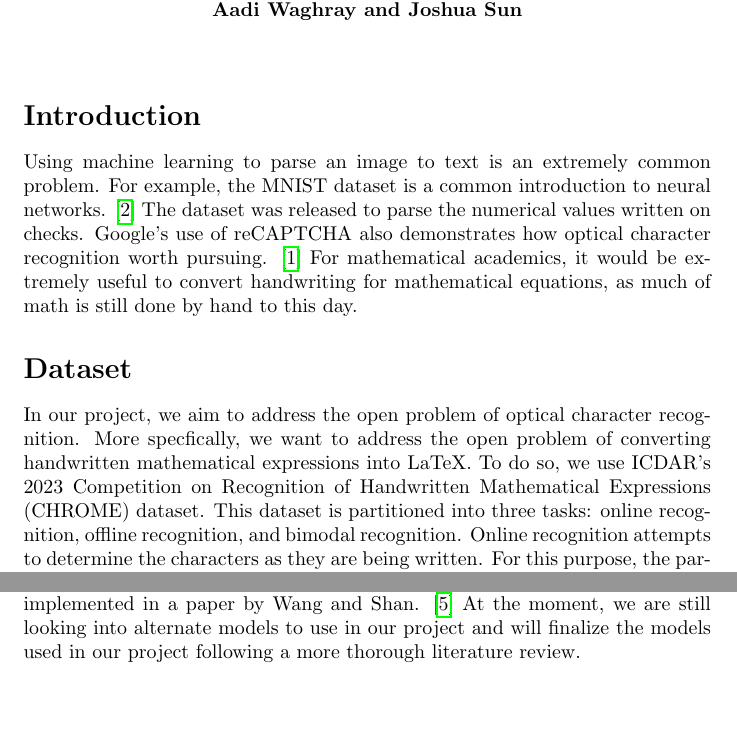
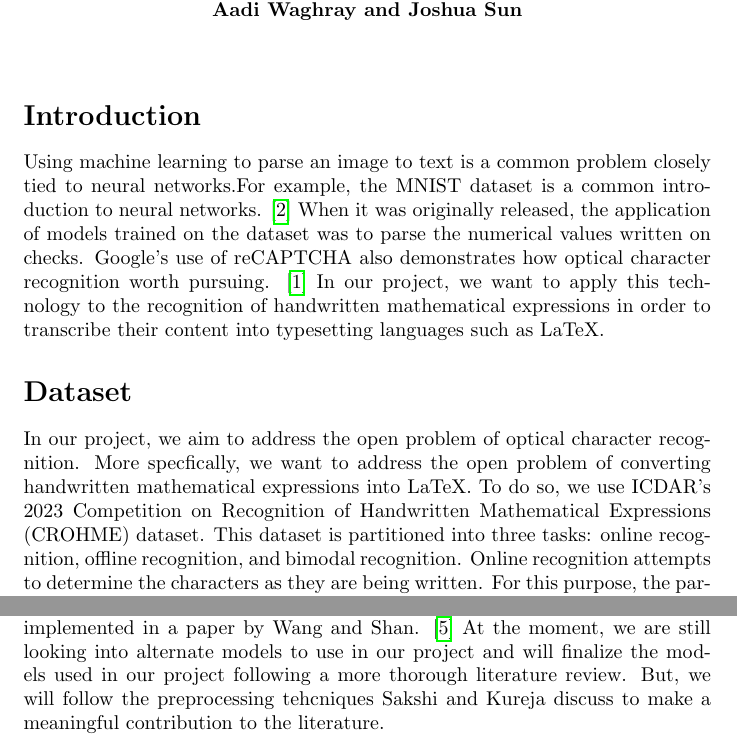
Before and after one commit to mrSun421/cs334-ml-project, a LaTeX document (project-proposal/proposal.tex, which reads project-proposal/section/Dataset.tex, project-proposal/section/Introduction.tex, project-proposal/section/Model.tex): two parts of pages 1 and 2 of 3, joined at a grey line, cut so that both start at the same text, the shorter picture padded with empty space. Compiled offline with pdfLaTeX.

Commit message:
fixing typos and wording

```diff
--- a/project-proposal/section/Dataset.tex
+++ b/project-proposal/section/Dataset.tex
@@ -1,7 +1,7 @@
 \documentclass[../proposal.tex]{subfiles}
 
 \begin{document}
-\indent In our project, we aim to address the open problem of optical character recognition. More specfically, we want to address the open problem of converting handwritten mathematical expressions into LaTeX. To do so, we use ICDAR's 2023 Competition on Recognition of Handwritten Mathematical Expressions (CHROME) dataset. This dataset is partitioned into three tasks: online recognition, offline recognition, and bimodal recognition. Online recognition attempts to determine the characters as they are being written. For this purpose, the partitioned dataset for this task includes inkml files, a file format that stores the vectorized data of each expression written by hand, from previous iteratoins of CHROME\@.\cite{Xie_2023_CROHME} In our case, we will likely use the data set aside for task two, offline recognition. This partition of the dataset incudes rendered inkml files and scanned immages. It is meant for models that give the LaTeX expression for a written expression based on the entire expression rather than individual strokes. From the above explanation, it should be obvious bimodal deals with both. Also, it should be clear we are choosing offline recognition given the apparent complexity of online recognition.
+\indent In our project, we aim to address the open problem of optical character recognition. More specfically, we want to address the open problem of converting handwritten mathematical expressions into LaTeX. To do so, we use ICDAR's 2023 Competition on Recognition of Handwritten Mathematical Expressions (CROHME) dataset. This dataset is partitioned into three tasks: online recognition, offline recognition, and bimodal recognition. Online recognition attempts to determine the characters as they are being written. For this purpose, the partitioned dataset for this task includes inkml files, a file format that stores the vectorized data of each expression written by hand, from previous iteratoins of CROHME\@.\cite{Xie_2023_CROHME} In our case, we will likely use the data set aside for task two, offline recognition. This partition of the dataset incudes rendered inkml files and scanned immages. It is meant for models that give the LaTeX expression for a written expression based on the entire expression rather than individual strokes. From the above explanation, it should be obvious bimodal deals with both. Also, it should be clear we are choosing offline recognition given the apparent complexity of online recognition.
 
 \indent While the general problem seems simple, it has several components. A given model has to identify the strokes of a given character, the positioning of the character, and the relationship between the characters to be able to find a suitable LaTeX expression. Based on the work of Sakshi and Kukreja, there are five main areas of challenges with current approaches: Preprocessing, Input/Output formats and representations, Recongnition model challenges, Compartive analysis and performance evaluation, and Hardware challenges. \cite{Sakshi_2023_whiteGrey} Based on the content of the class, we can ignore challenges pertaining to hardware, and Input/ Output formats and representation. Between the final three areas, we are narrowing down the exact question we would like to answer. Currently, we believe answering questions relating to the Comparative analysis such as developing guidelines for metric standardization and "forgiven"symbols based on similiarity. Alternatively, we could deal with recognition model challenges by comparing different neural network structures or determining and comparing optimal hyperparameters between models. Finally, we could consider the effect of multiple preprocessing techniques such as illumination, curve and blur, low resolution, noice, and occlusion on model accuracy. For our final project, we choose the final category, considering the effect of preprocessing techniques on model accuracy.
 \end{document}
--- a/project-proposal/section/Introduction.tex
+++ b/project-proposal/section/Introduction.tex
@@ -1,9 +1,5 @@
 \documentclass[../proposal.tex]{subfiles}
 
 \begin{document}
-Using machine learning to parse an image to text is an extremely common problem.
-For example, the MNIST dataset is a common introduction to neural networks. \cite*{lecun_2010_MNIST}
-The dataset was released to parse the numerical values written on checks.
-Google's use of reCAPTCHA also demonstrates how optical character recognition worth pursuing. \cite*{Ahn_2008_reCAPTCHA}
-For mathematical academics, it would be extremely useful to convert handwriting for mathematical equations, as much of math is still done by hand to this day.
+Using machine learning to parse an image to text is a common problem closely tied to neural networks.For example, the MNIST dataset is a common introduction to neural networks. \cite*{lecun_2010_MNIST} When it was originally released, the application of models trained on the dataset was to parse the numerical values written on checks. Google's use of reCAPTCHA also demonstrates how optical character recognition worth pursuing. \cite*{Ahn_2008_reCAPTCHA} In our project, we want to apply this technology to the recognition of handwritten mathematical expressions in order to transcribe their content into typesetting languages such as LaTeX.
 \end{document}
--- a/project-proposal/section/Model.tex
+++ b/project-proposal/section/Model.tex
@@ -1,5 +1,5 @@
 \documentclass[../proposal.tex]{subfiles}
 
 \begin{document}
-\indent Having narrowed down the problem to model accuracy based on preprocessing technique, we will consider the types of neural networks we will use. Given the informal nature of this assignment, we will take a random group of networks that are used in field. First, we will use WAP (Watch, attend, and parse). It was created in from CROHME 2016 with a few papers written about it.\cite{zhang_2017_watch} \cite{zhang_2018_multi} Second, we use another DenseNet based convolutional neural network (CNN) implemented in a paper by Wang and Shan. \cite{Wang_2020_recognizing} At the moment, we are still looking into alternate models to use in our project and will finalize the models used in our project following a more thorough literature review.
+\indent Having narrowed down the problem to model accuracy based on preprocessing technique, we will consider the types of neural networks we will use. Given the informal nature of this assignment, we will take a random group of networks that are used in field. First, we will use WAP (Watch, attend, and parse). It was created in from CROHME 2016 with a few papers written about it.\cite{zhang_2017_watch} \cite{zhang_2018_multi} Second, we use another DenseNet based convolutional neural network (CNN) implemented in a paper by Wang and Shan. \cite{Wang_2020_recognizing} At the moment, we are still looking into alternate models to use in our project and will finalize the models used in our project following a more thorough literature review. But, we will follow the preprocessing tehcniques Sakshi and Kureja discuss to make a meaningful contribution to the literature.
 \end{document}
```
Also changed, not shown: project-proposal/proposal.pdf.
